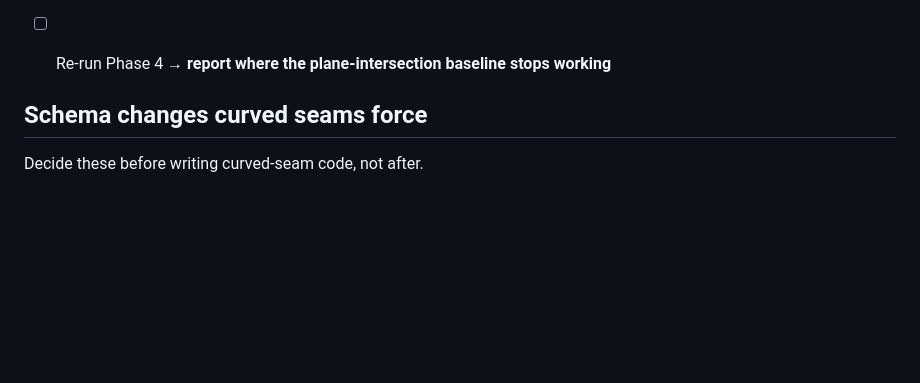
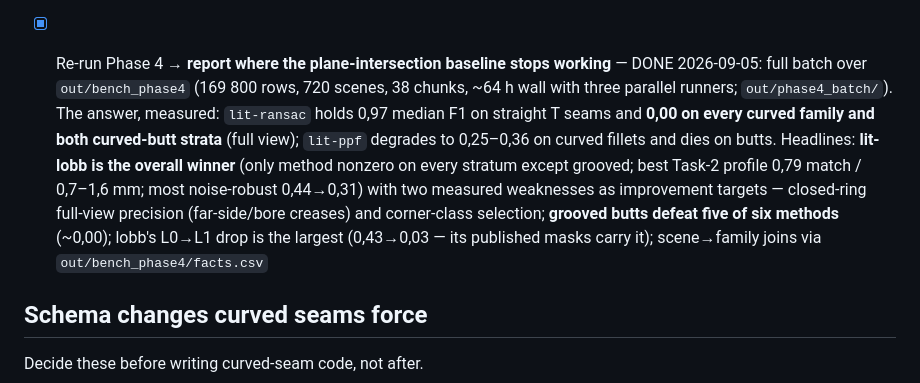
Before and after one commit to amnessa/welding_cell_ws, a Markdown page: weld_generator/notes/dataset_plan.md, the part around the change. Drawn GitHub-style; blank space fills up the shorter version.

Commit message:
phase 4 ran

```diff
--- a/weld_generator/notes/dataset_plan.md
+++ b/weld_generator/notes/dataset_plan.md
@@ -1895,7 +1895,19 @@ Full text in `notes/patch_class_disjointness.md`; summary of what landed:
       without incident (2026-08-28): ring-strip topologies for the tube's cut modes and
       the prepared slab's fan caps are watertight by construction; pinned per primitive
       by test
-- [ ] Re-run Phase 4 → **report where the plane-intersection baseline stops working**
+- [x] Re-run Phase 4 → **report where the plane-intersection baseline stops working** —
+      DONE 2026-09-05: full batch over `out/bench_phase4` (169 800 rows, 720 scenes,
+      38 chunks, ~64 h wall with three parallel runners; `out/phase4_batch/`). The
+      answer, measured: `lit-ransac` holds 0,97 median F1 on straight T seams and
+      **0,00 on every curved family and both curved-butt strata** (full view);
+      `lit-ppf` degrades to 0,25–0,36 on curved fillets and dies on butts. Headlines:
+      **lit-lobb is the overall winner** (only method nonzero on every stratum except
+      grooved; best Task-2 profile 0,79 match / 0,7–1,6 mm; most noise-robust
+      0,44→0,31) with two measured weaknesses as improvement targets — closed-ring
+      full-view precision (far-side/bore creases) and corner-class selection;
+      **grooved butts defeat five of six methods** (~0,00); lobb's L0→L1 drop is the
+      largest (0,43→0,03 — its published masks carry it); scene→family joins via
+      `out/bench_phase4/facts.csv`
 
 ## Schema changes curved seams force
 
```
